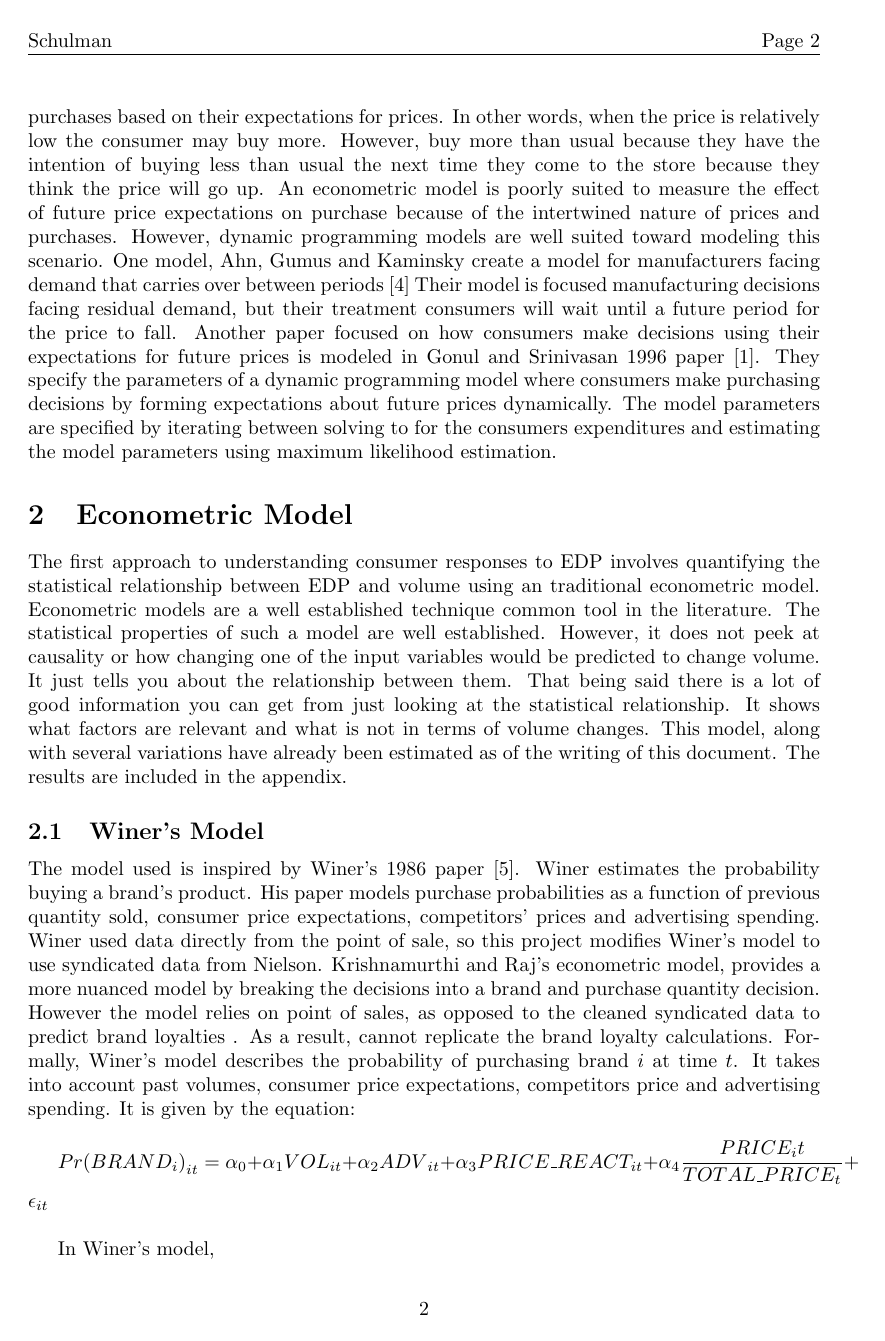
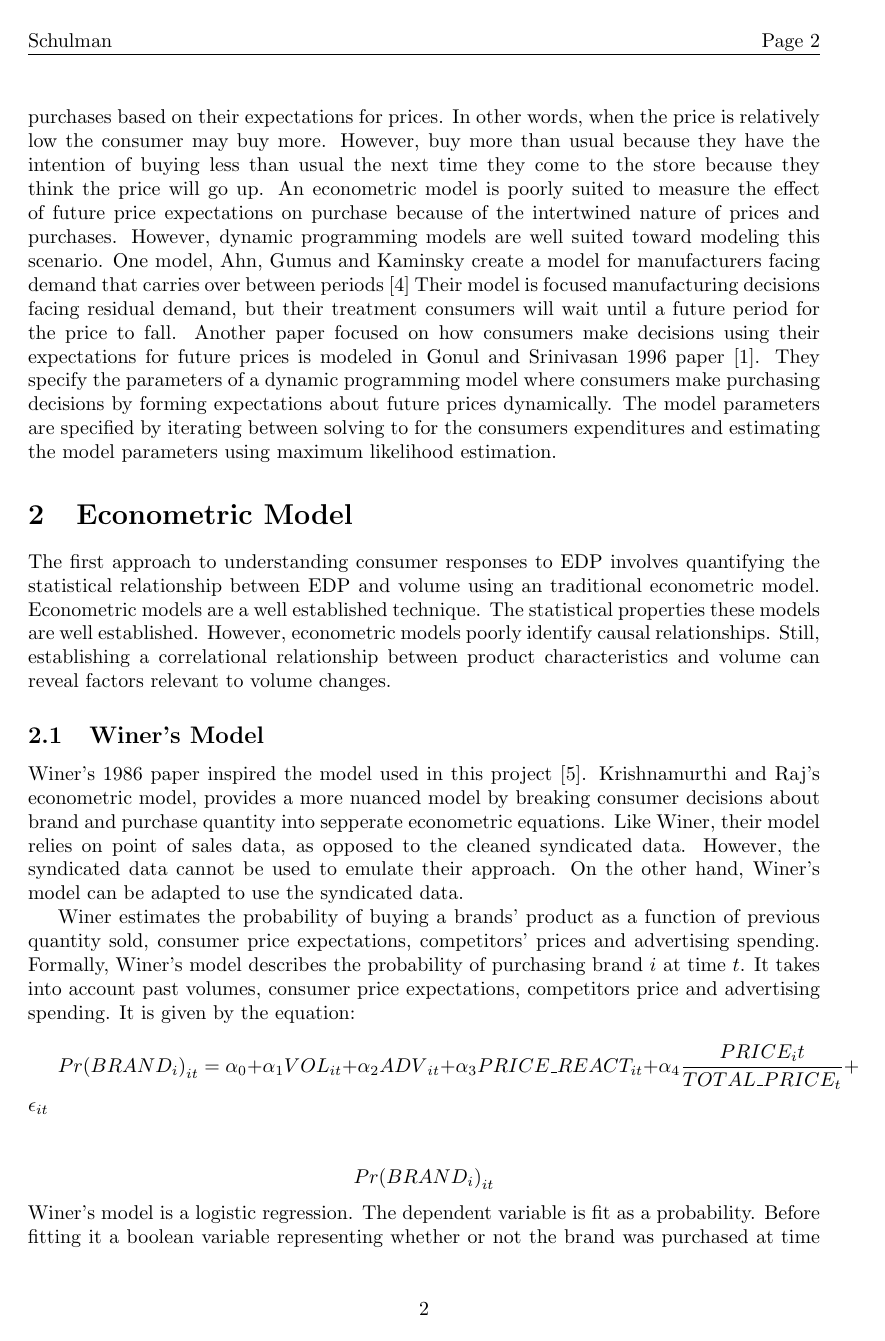
Before and after one commit to ericschulman/tx_milk_2yp, a LaTeX document (tex/research_agenda_v2.tex): page 2 of 20. Compiled offline with pdfLaTeX.

Commit message:
minor text fixes

```diff
--- a/tex/research_agenda_v2.tex
+++ b/tex/research_agenda_v2.tex
@@ -44,17 +44,17 @@ The second way involves a more complex relationship between consumer behavior an
 
 \section{Econometric Model}
 
-The first approach to understanding consumer responses to EDP involves quantifying the statistical relationship between EDP and volume using an traditional econometric model.  Econometric models are a well established technique common tool in the literature. The statistical properties of such a model are well established. However, it does not peek at causality or how changing one of the input variables would be predicted to change volume. It just tells you about the relationship between them. That being said there is a lot of good information you can get from just looking at the statistical relationship. It shows what factors are relevant and what is not in terms of volume changes. This model, along with several variations have already been estimated as of the writing of this document. The results are included in the appendix.
+The first approach to understanding consumer responses to EDP involves quantifying the statistical relationship between EDP and volume using an traditional econometric model.  Econometric models are a well established technique. The statistical properties these models are well established. However, econometric models poorly identify causal relationships. Still, establishing a correlational relationship between product characteristics and volume can reveal factors relevant to volume changes.
 
 \subsection{Winer's Model}
 
-The model used is inspired by Winer's 1986 paper \cite{winer}. Winer estimates the probability buying a brand's product. His paper models purchase probabilities as a function of previous quantity sold, consumer price expectations, competitors' prices and advertising spending. Winer used data directly from the point of sale, so this project modifies Winer's model to use syndicated data from Nielson. Krishnamurthi and Raj's econometric model, provides a more nuanced model by breaking the decisions into a brand and purchase quantity decision. However the model relies on point of sales, as opposed to the cleaned syndicated data to predict brand loyalties . As a result, cannot replicate the brand loyalty calculations. Formally, Winer's model describes the probability of purchasing brand $i$ at time $t$. It takes into account past volumes, consumer price expectations, competitors price and advertising spending. It is given by the equation: \\
+Winer's 1986 paper inspired the model used in this project \cite{winer}. Krishnamurthi and Raj's econometric model, provides a more nuanced model by breaking consumer decisions about brand and purchase quantity into sepperate econometric equations. Like Winer, their model relies on point of sales data, as opposed to the cleaned syndicated data. However, the syndicated data cannot be used to emulate their approach. On the other hand, Winer's model can be adapted to use the syndicated data.
+
+Winer estimates the probability of buying a brands' product as a function of previous quantity sold, consumer price expectations, competitors' prices and advertising spending. Formally, Winer's model describes the probability of purchasing brand $i$ at time $t$. It takes into account past volumes, consumer price expectations, competitors price and advertising spending. It is given by the equation: \\
 
 $ {Pr(BRAND_i)}_{it} = \alpha_0 + \alpha_1 {VOL}_{it} + \alpha_2 {ADV}_{it} +  \alpha_3 PRICE\_REACT_{it}  \medskip + \alpha_4 \dfrac{PRICE_it}{TOTAL\_PRICE_{t}} + \epsilon_{it}$\\
 
-In Winer's model,
-
-$${Pr(BRAND_i)}_{it} $$ is a fitted variable. Before fitting it a boolean variable representing whether or not the brand was purchased at time $t$ before it is fit using the regression equation. This is a logistic regression. The data comes from the point of sale. If there are $j$ brands then there $j-1$ more data points are generated for all the brands that were not purchased. You know implicitly these brands were not purchased.
+$${Pr(BRAND_i)}_{it} $$ Winer's model is a logistic regression. The dependent variable is fit as a probability. Before fitting it a boolean variable representing whether or not the brand was purchased at time $t$. The data comes from the point of sale, so when the consumer makes a purchase, the consumer implicitly did not buy the other brands were not purchased. In other words, if there are $j$ brands then there $j-1$ more data points are generated for all the brands that were not purchased.
 
 $$VOL_{it}$$ represents the volume at of brand $i$ at time $t$. Its coefficient represents the relationship between volume and purchase probability.
 
```
Also changed, not shown: tex/research_agenda_v2.tex (13 more changed lines).
